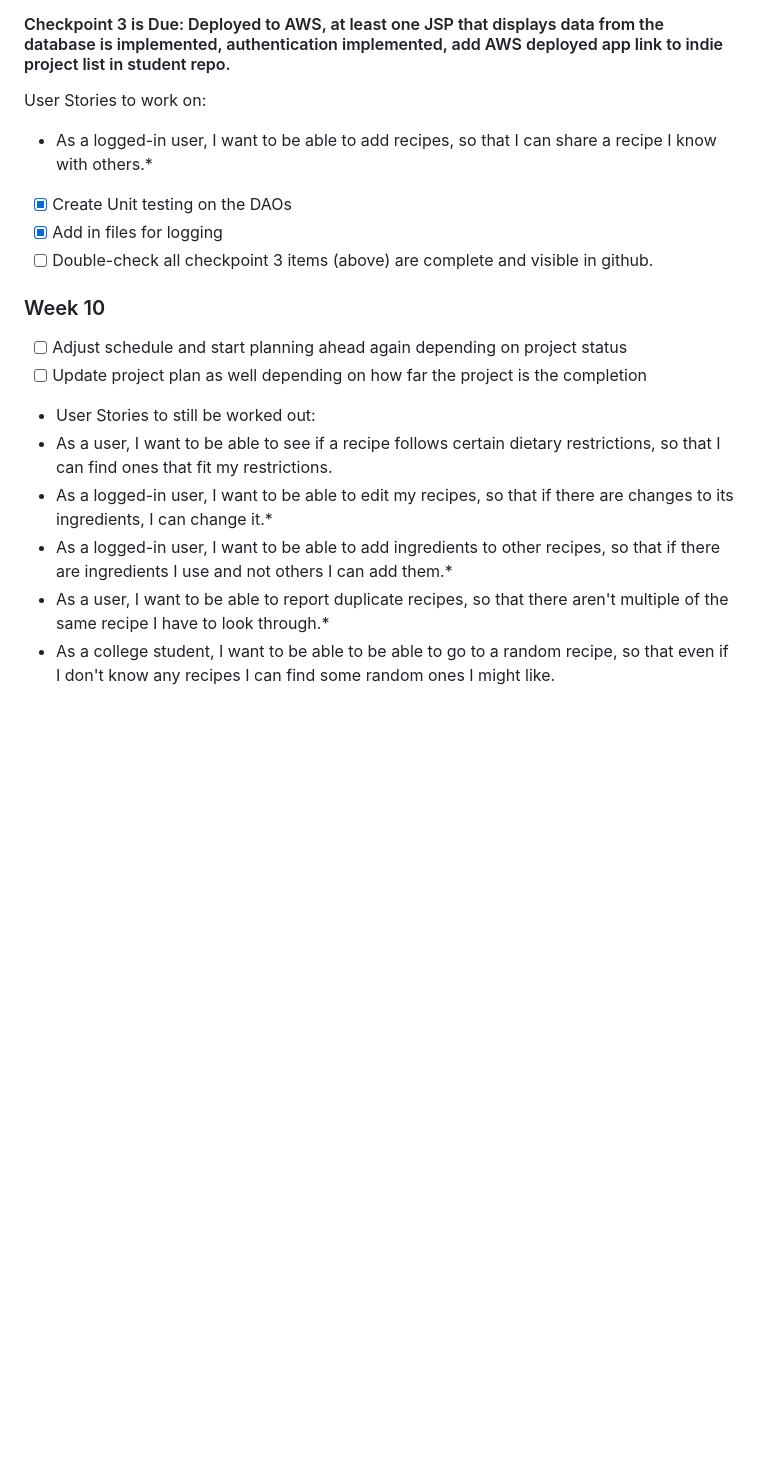
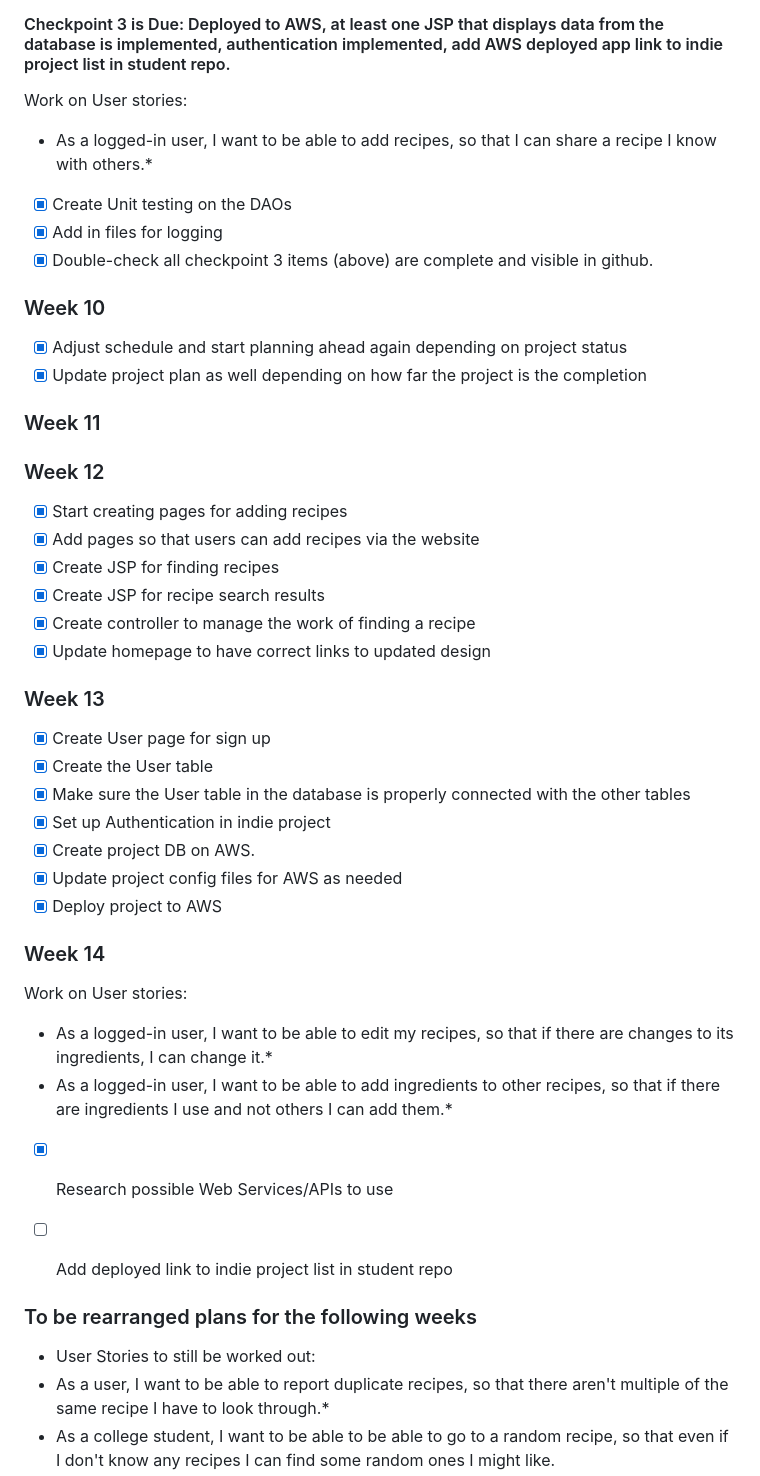
Before and after one commit to SapphireStar31/recipe-searcher, a Markdown page: DesignDocuments/projectPlan.md, the part around one of its changes. GitHub-like rendering; blank space fills up the shorter version.

Commit message:
Updated Time log and Project Plan.

```diff
--- a/DesignDocuments/projectPlan.md
+++ b/DesignDocuments/projectPlan.md
@@ -54,20 +54,47 @@ Work on user stories:
 
 ### Week 9 (Start of the team project)
 #### Checkpoint 3 is Due: Deployed to AWS, at least one JSP that displays data from the database is implemented, authentication implemented, add AWS deployed app link to indie project list in student repo.
-User Stories to work on:
+Work on User stories:
 - As a logged-in user, I want to be able to add recipes, so that I can share a recipe I know with others.*
 
 - [X] Create Unit testing on the DAOs
 - [X] Add in files for logging
-- [ ] Double-check all checkpoint 3 items (above) are complete and visible in github.
+- [X] Double-check all checkpoint 3 items (above) are complete and visible in github.
 
 ### Week 10
-- [ ] Adjust schedule and start planning ahead again depending on project status
-- [ ] Update project plan as well depending on how far the project is the completion
-- User Stories to still be worked out:
-- As a user, I want to be able to see if a recipe follows certain dietary restrictions, so that I can find ones that fit my restrictions.
+- [X] Adjust schedule and start planning ahead again depending on project status
+- [X] Update project plan as well depending on how far the project is the completion
+
+### Week 11
+
+### Week 12
+- [X] Start creating pages for adding recipes
+- [X] Add pages so that users can add recipes via the website
+- [X] Create JSP for finding recipes
+- [X] Create JSP for recipe search results
+- [X] Create controller to manage the work of finding a recipe
+- [X] Update homepage to have correct links to updated design
+
+### Week 13
+- [X] Create User page for sign up
+- [X] Create the User table
+- [X] Make sure the User table in the database is properly connected with the other tables
+- [X] Set up Authentication in indie project
+- [X] Create project DB on AWS.
+- [X] Update project config files for AWS as needed
+- [X] Deploy project to AWS
+
+### Week 14
+Work on User stories:
 - As a logged-in user, I want to be able to edit my recipes, so that if there are changes to its ingredients, I can change it.*
 - As a logged-in user, I want to be able to add ingredients to other recipes, so that if there are ingredients I use and not others I can add them.*
+
+- [X] Research possible Web Services/APIs to use
+- [ ] Add deployed link to indie project list in student repo
+
+
+### To be rearranged plans for the following weeks
+- User Stories to still be worked out:
 - As a user, I want to be able to report duplicate recipes, so that there aren't multiple of the same recipe I have to look through.*
 - As a college student, I want to be able to be able to go to a random recipe, so that even if I don't know any recipes I can find some random ones I might like.
 - As an admin, I want to be able to get reports that users make, so that I can see where issues are and fix them.*
```
Also changed, not shown: other parts of DesignDocuments/projectPlan.md (+0 -28 lines), timeLog.md (+1 -1 lines).
